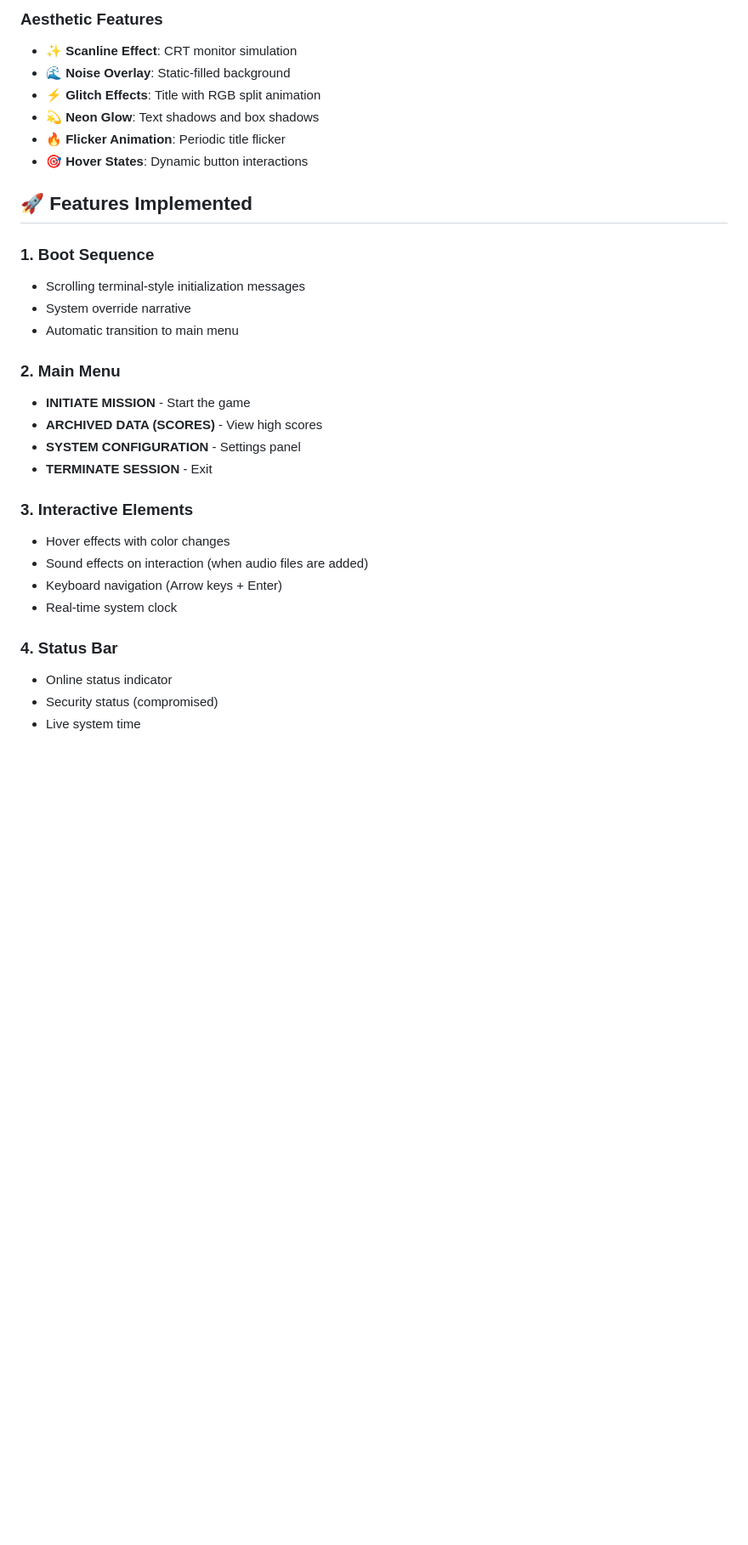
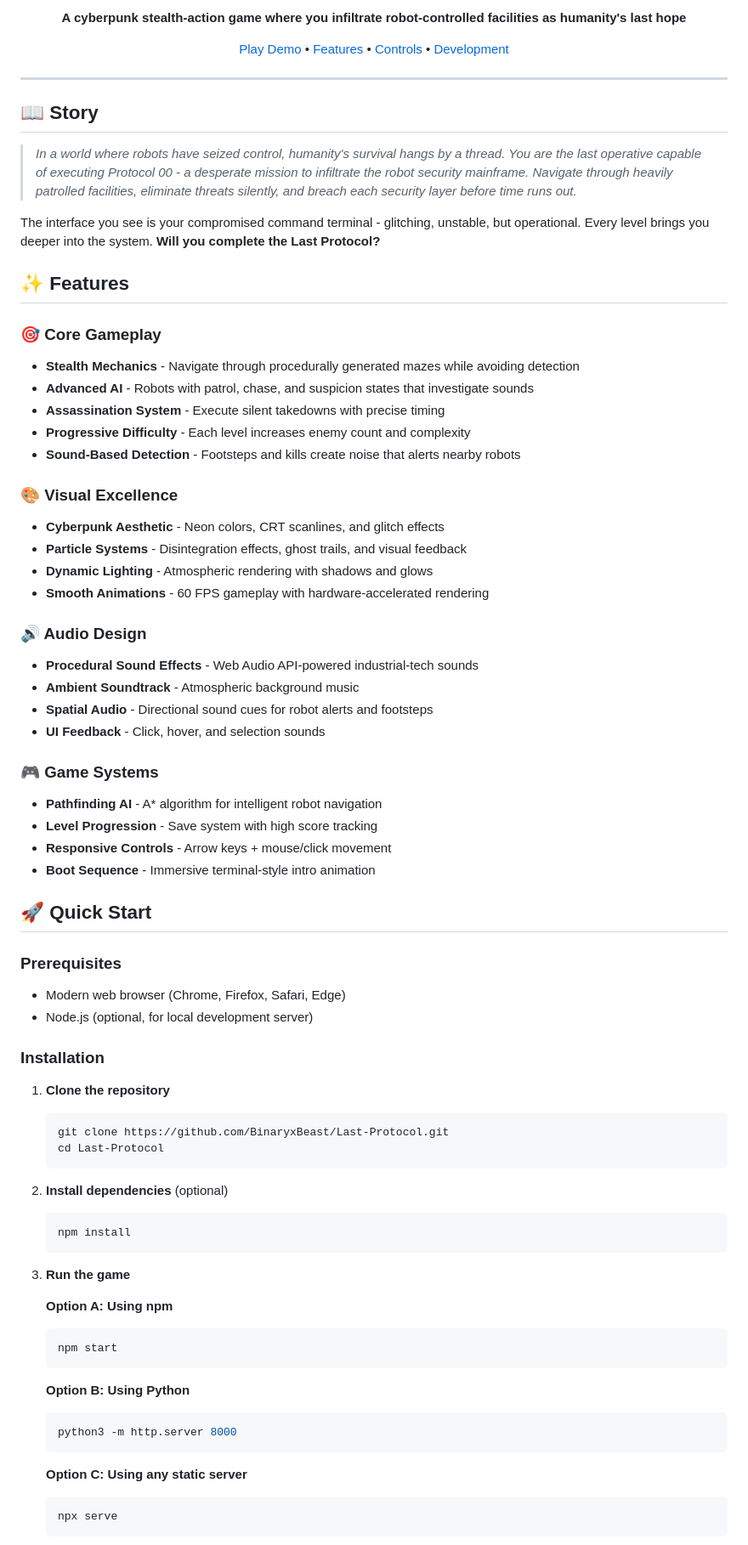
Before and after one commit to BinaryxBeast/Last-Protocol, a Markdown page: README.md, the part around one of its changes. Shown at 85% size. GitHub-like rendering; blank space fills up the shorter version.

````diff
--- a/README.md
+++ b/README.md
@@ -13,32 +11,78 @@
 
-### Aesthetic Features
-- ✨ **Scanline Effect**: CRT monitor simulation
-- 🌊 **Noise Overlay**: Static-filled background
-- ⚡ **Glitch Effects**: Title with RGB split animation
-- 💫 **Neon Glow**: Text shadows and box shadows
-- 🔥 **Flicker Animation**: Periodic title flicker
-- 🎯 **Hover States**: Dynamic button interactions
+**A cyberpunk stealth-action game where you infiltrate robot-controlled facilities as humanity's last hope**
 
-## 🚀 Features Implemented
+[Play Demo](#-quick-start) • [Features](#-features) • [Controls](#-controls) • [Development](#-development)
 
-### 1. Boot Sequence
-- Scrolling terminal-style initialization messages
-- System override narrative
-- Automatic transition to main menu
+</div>
 
-### 2. Main Menu
-- **INITIATE MISSION** - Start the game
-- **ARCHIVED DATA (SCORES)** - View high scores
-- **SYSTEM CONFIGURATION** - Settings panel
-- **TERMINATE SESSION** - Exit
+---
 
-### 3. Interactive Elements
-- Hover effects with color changes
-- Sound effects on interaction (when audio files are added)
-- Keyboard navigation (Arrow keys + Enter)
-- Real-time system clock
+## 📖 Story
 
-### 4. Status Bar
-- Online status indicator
-- Security status (compromised)
-- Live system time
+> *In a world where robots have seized control, humanity's survival hangs by a thread. You are the last operative capable of executing Protocol 00 - a desperate mission to infiltrate the robot security mainframe. Navigate through heavily patrolled facilities, eliminate threats silently, and breach each security layer before time runs out.*
+
+The interface you see is your compromised command terminal - glitching, unstable, but operational. Every level brings you deeper into the system. **Will you complete the Last Protocol?**
+
+## ✨ Features
+
+### 🎯 Core Gameplay
+- **Stealth Mechanics** - Navigate through procedurally generated mazes while avoiding detection
+- **Advanced AI** - Robots with patrol, chase, and suspicion states that investigate sounds
+- **Assassination System** - Execute silent takedowns with precise timing
+- **Progressive Difficulty** - Each level increases enemy count and complexity
+- **Sound-Based Detection** - Footsteps and kills create noise that alerts nearby robots
+
+### 🎨 Visual Excellence
+- **Cyberpunk Aesthetic** - Neon colors, CRT scanlines, and glitch effects
+- **Particle Systems** - Disintegration effects, ghost trails, and visual feedback
+- **Dynamic Lighting** - Atmospheric rendering with shadows and glows
+- **Smooth Animations** - 60 FPS gameplay with hardware-accelerated rendering
+
+### 🔊 Audio Design
+- **Procedural Sound Effects** - Web Audio API-powered industrial-tech sounds
+- **Ambient Soundtrack** - Atmospheric background music
+- **Spatial Audio** - Directional sound cues for robot alerts and footsteps
+- **UI Feedback** - Click, hover, and selection sounds
+
+### 🎮 Game Systems
+- **Pathfinding AI** - A* algorithm for intelligent robot navigation
+- **Level Progression** - Save system with high score tracking
+- **Responsive Controls** - Arrow keys + mouse/click movement
+- **Boot Sequence** - Immersive terminal-style intro animation
+
+## 🚀 Quick Start
+
+### Prerequisites
+- Modern web browser (Chrome, Firefox, Safari, Edge)
+- Node.js (optional, for local development server)
+
+### Installation
+
+1. **Clone the repository**
+   ```bash
+   git clone https://github.com/BinaryxBeast/Last-Protocol.git
+   cd Last-Protocol
+   ```
+
+2. **Install dependencies** (optional)
+   ```bash
+   npm install
+   ```
+
+3. **Run the game**
+
+   **Option A: Using npm**
+   ```bash
+   npm start
+   ```
+
+   **Option B: Using Python**
+   ```bash
+   python3 -m http.server 8000
+   ```
+
+   **Option C: Using any static server**
+   ```bash
+   npx serve
+   ```
+
````
Also changed, not shown: other parts of README.md (+126 -103 lines).
